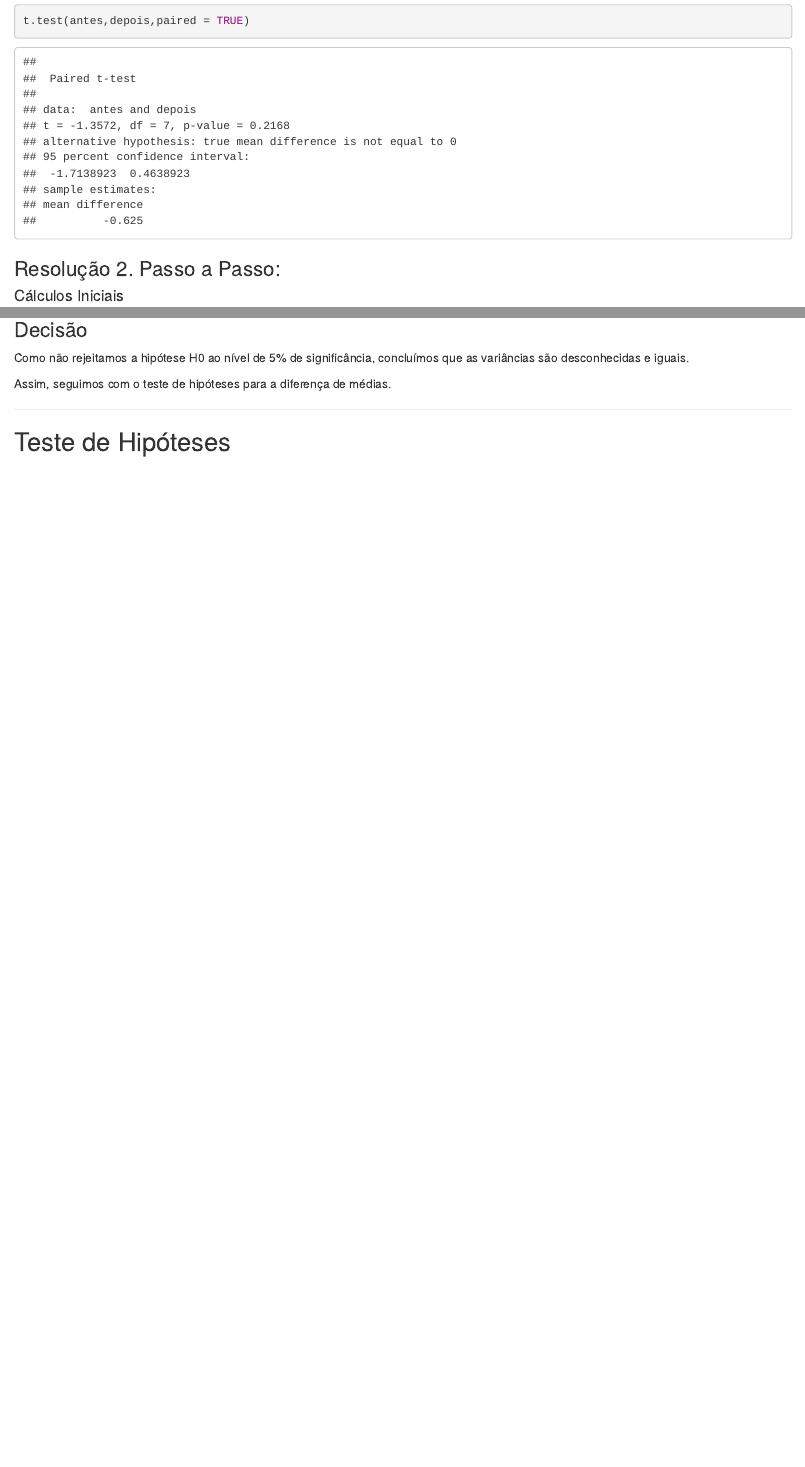
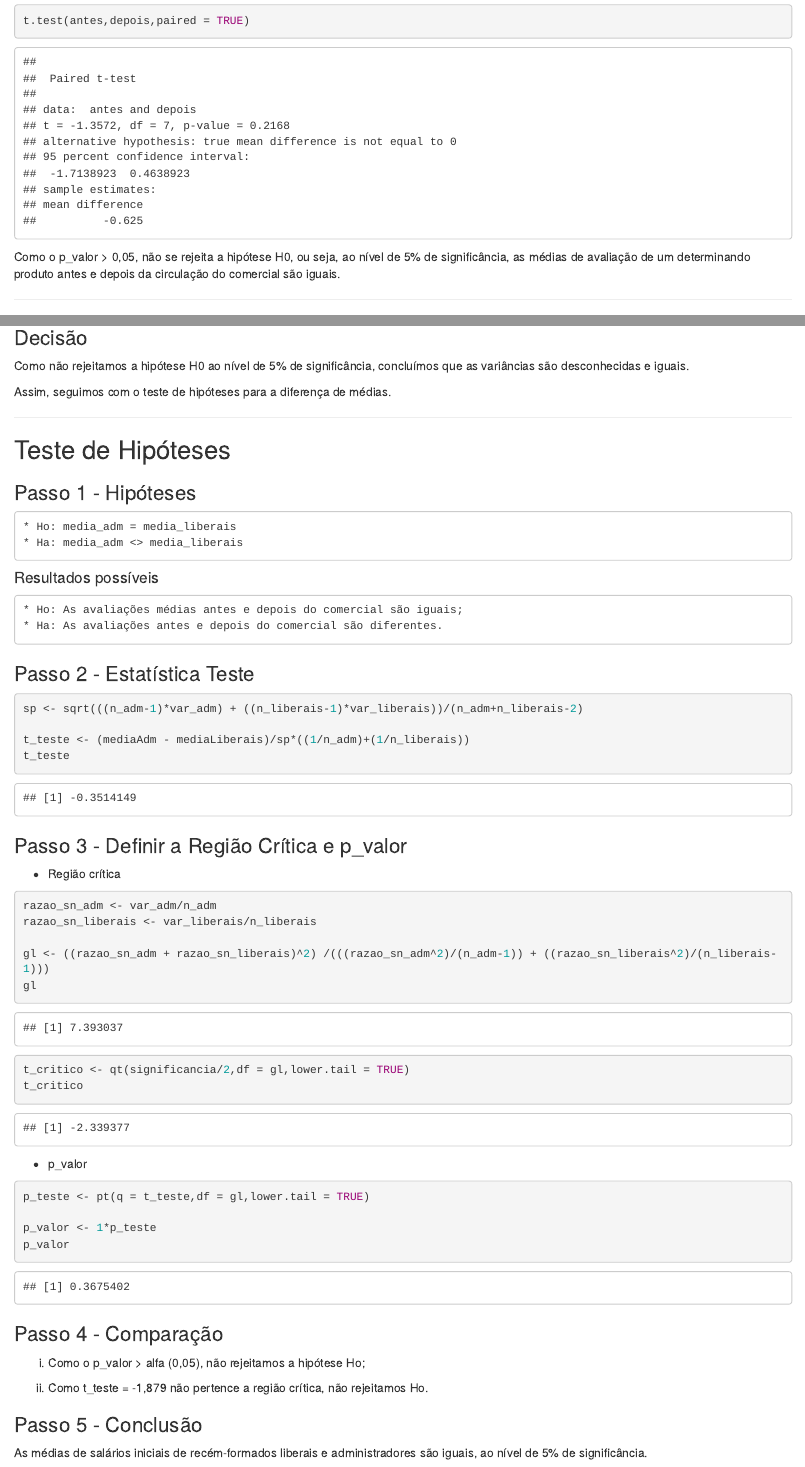
Before and after one commit to jvttr/TestesDeHipoteses, an R Markdown document (analiseDescritiva.Rmd): the page in a window 1100 px wide, from 760 px down, and a second part further down, joined at a grey line. The pictures show the output file analiseDescritiva.html that the author committed with the source, opened offline.

Commit message:
finalização - questão 2

````diff
--- a/analiseDescritiva.Rmd
+++ b/analiseDescritiva.Rmd
@@ -38,7 +39,9 @@ depois  <- c(6, 6, 7, 4, 3, 9, 7, 6)
 ```{r}
 t.test(antes,depois,paired = TRUE)
 ```
+Como o p_valor > 0,05, não se rejeita a hipótese H0, ou seja, ao nível de 5% de significância, as médias de avaliação de um determinando produto antes e depois da circulação do comercial são iguais.
 
+_______________
 ### Resolução 2. Passo a Passo:
 
 #### Cálculos Iniciais
@@ -209,3 +213,56 @@ Assim, seguimos com o teste de hipóteses para a diferença de médias.
 
 ___________
 ## Teste de Hipóteses
+
+### Passo 1 - Hipóteses
+
+    * Ho: media_adm = media_liberais
+    * Ha: media_adm <> media_liberais
+
+#### Resultados possíveis
+
+    * Ho: As avaliações médias antes e depois do comercial são iguais;
+    * Ha: As avaliações antes e depois do comercial são diferentes.
+
+### Passo 2 - Estatística Teste
+
+```{r}
+sp <- sqrt(((n_adm-1)*var_adm) + ((n_liberais-1)*var_liberais))/(n_adm+n_liberais-2)
+
+t_teste <- (mediaAdm - mediaLiberais)/sp*((1/n_adm)+(1/n_liberais))
+t_teste
+```
+
+### Passo 3 - Definir a Região Crítica e p_valor
+
+* Região crítica
+```{r}
+razao_sn_adm <- var_adm/n_adm
+razao_sn_liberais <- var_liberais/n_liberais
+
+gl <- ((razao_sn_adm + razao_sn_liberais)^2) /(((razao_sn_adm^2)/(n_adm-1)) + ((razao_sn_liberais^2)/(n_liberais-1)))
+gl
+
+t_critico <- qt(significancia/2,df = gl,lower.tail = TRUE)
+t_critico
+
+```
+
+* p_valor
+```{r}
+p_teste <- pt(q = t_teste,df = gl,lower.tail = TRUE)
+
+p_valor <- 1*p_teste
+p_valor
+
+```
+
+### Passo 4 - Comparação
+
+i) Como o p_valor > alfa (0,05), não rejeitamos a hipótese Ho;
+
+ii) Como t_teste = -1,879 não pertence a região crítica, não rejeitamos Ho.
+
+### Passo 5 - Conclusão
+
+As médias de salários iniciais de recém-formados liberais e administradores são iguais, ao nível de 5% de significância.
````
Also changed, not shown: analiseDescritiva.html, analiseDescritiva.Rmd (12 more changed lines).
